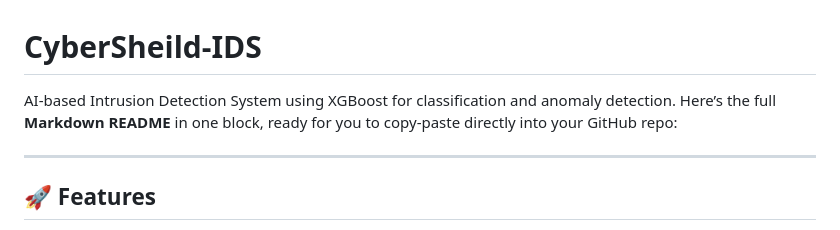
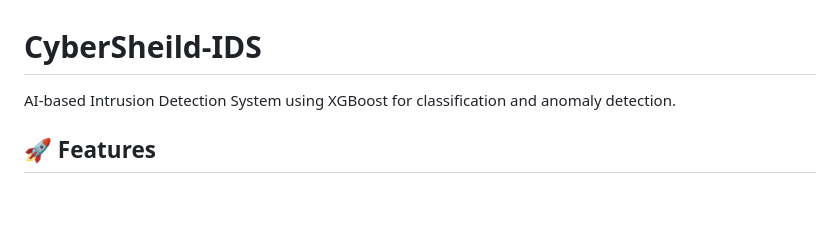
Before and after one commit to jawad9522/CyberSheild-IDS, a Markdown page: README.md, the part around the change. Rendered like a GitHub page; blank space fills up the shorter version.

```diff
--- a/README.md
+++ b/README.md
@@ -1,8 +1,5 @@
 # CyberSheild-IDS
 AI-based Intrusion Detection System using XGBoost for classification and anomaly detection.
-Here’s the full **Markdown README** in one block, ready for you to copy-paste directly into your GitHub repo:
-
----
 
 ## 🚀 Features
 
```
